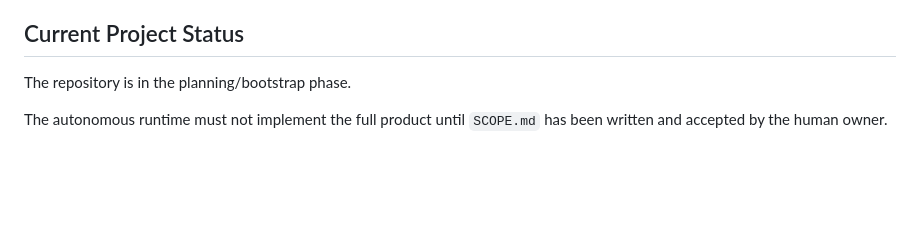
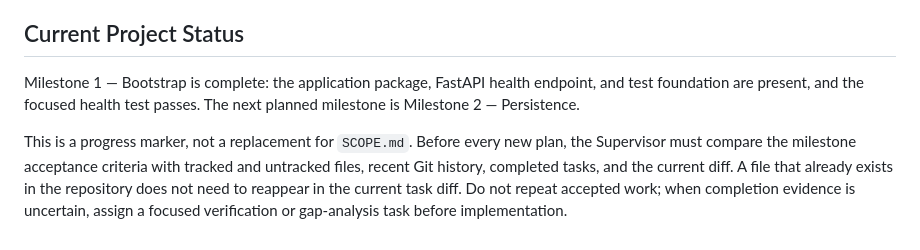
Before and after one commit to jeff0102/open-job-radar, a Markdown page: AGENTS.md, the part around the change. Drawn GitHub-style; blank space fills up the shorter version.

Commit message:
Record Bootstrap completion and milestone planning rules (#5)

```diff
--- a/AGENTS.md
+++ b/AGENTS.md
@@ -176,6 +176,6 @@ Examples of tasks that should normally be split:
 
 ## Current Project Status
 
-The repository is in the planning/bootstrap phase.
+Milestone 1 — Bootstrap is complete: the application package, FastAPI health endpoint, and test foundation are present, and the focused health test passes. The next planned milestone is Milestone 2 — Persistence.
 
-The autonomous runtime must not implement the full product until `SCOPE.md` has been written and accepted by the human owner.
+This is a progress marker, not a replacement for `SCOPE.md`. Before every new plan, the Supervisor must compare the milestone acceptance criteria with tracked and untracked files, recent Git history, completed tasks, and the current diff. A file that already exists in the repository does not need to reappear in the current task diff. Do not repeat accepted work; when completion evidence is uncertain, assign a focused verification or gap-analysis task before implementation.
```
